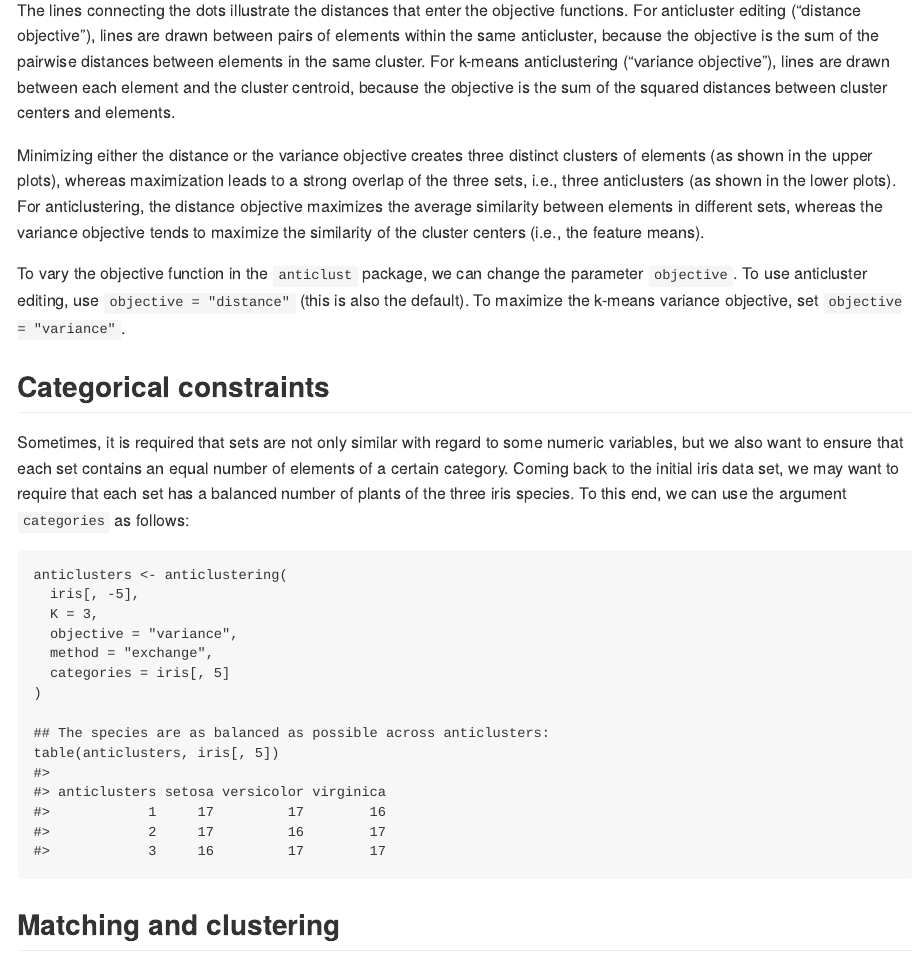
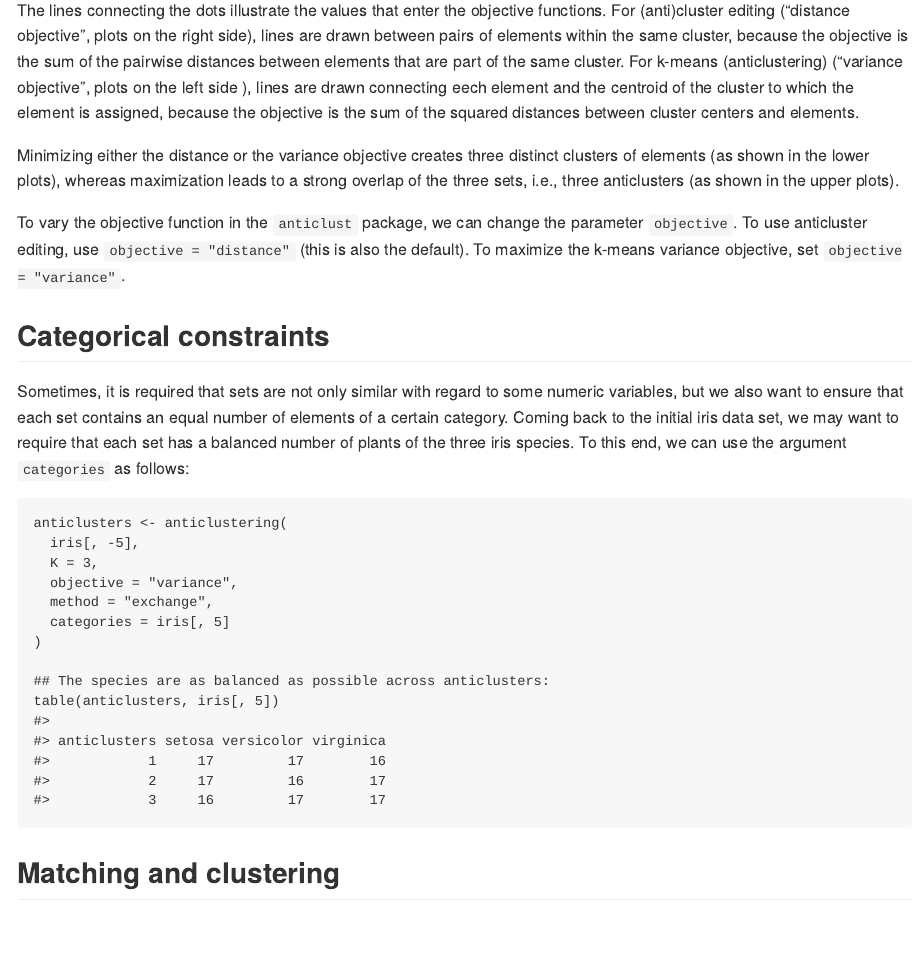
Before and after one commit to m-Py/anticlust, an R Markdown document (inst/README.Rmd): the page in a window 1100 px wide, from 2280 px down. The pictures show the output file README.md that the author committed with the source, drawn offline in the style of GitHub.

Commit message:
restructuring README organization

````diff
--- a/inst/README.Rmd
+++ b/inst/README.Rmd
@@ -206,22 +202,20 @@ par(mfrow = c(1, 1))
 
 ```
 
-The lines connecting the dots illustrate the distances that enter the
-objective functions. For anticluster editing ("distance objective"),
-lines are drawn between pairs of elements within the same anticluster,
-because the objective is the sum of the pairwise distances between
-elements in the same cluster.  For k-means anticlustering ("variance
-objective"), lines are drawn between each element and the cluster
-centroid, because the objective is the sum of the squared distances
-between cluster centers and elements.
+The lines connecting the dots illustrate the values that enter the
+objective functions. For (anti)cluster editing ("distance objective",
+plots on the right side), lines are drawn between pairs of elements
+within the same cluster, because the objective is the sum of the
+pairwise distances between elements that are part of the same cluster.
+For k-means (anticlustering) ("variance objective", plots on the left
+side ), lines are drawn connecting eech element and the centroid of the
+cluster to which the element is assigned, because the objective is the
+sum of the squared distances between cluster centers and elements.
 
 Minimizing either the distance or the variance objective creates three
-distinct clusters of elements (as shown in the upper plots), whereas
+distinct clusters of elements (as shown in the lower plots), whereas
 maximization leads to a strong overlap of the three sets, i.e., three
-anticlusters (as shown in the lower plots). For anticlustering, the
-distance objective maximizes the average similarity between elements in
-different sets, whereas the variance objective tends to maximize the
-similarity of the cluster centers (i.e., the feature means).
+anticlusters (as shown in the upper plots).
 
 To vary the objective function in the `anticlust` package, we can change
 the parameter `objective`. To use anticluster editing, use
````
Also changed, not shown: README.md, inst/README.Rmd (32 more changed lines), 8 other files.
